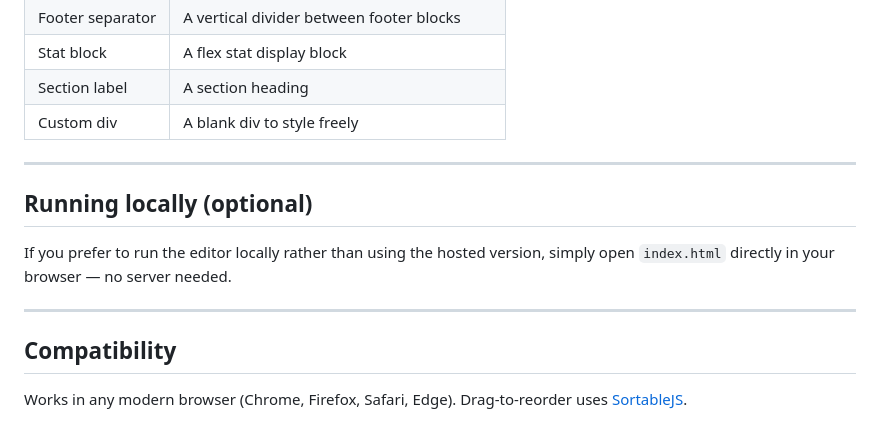
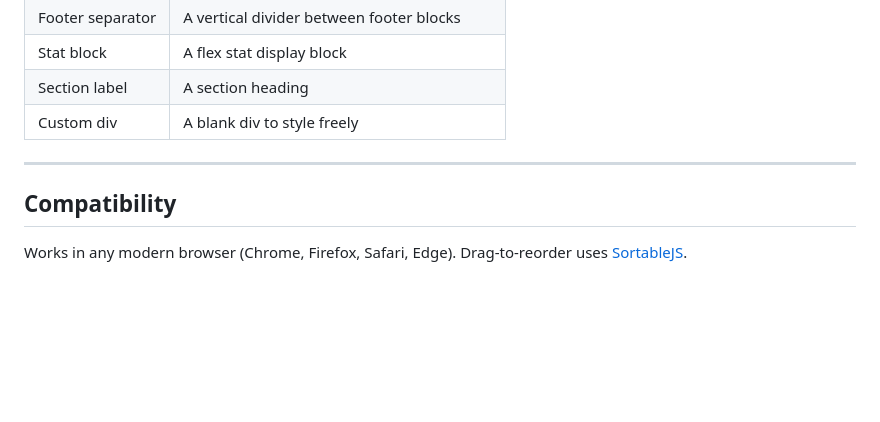
Before and after one commit to roscoe81/trmnl-editor, a Markdown page: README.md, the part around the change. Drawn GitHub-style; blank space fills up the shorter version.

Commit message:
Delete local running instructions from README
Removed instructions for running the editor locally.

```diff
--- a/README.md
+++ b/README.md
@@ -68,12 +68,6 @@ When editing a template file, Liquid output tags (`{{merge_variables.xxx}}`) are
 
 ---
 
-## Running locally (optional)
-
-If you prefer to run the editor locally rather than using the hosted version, simply open `index.html` directly in your browser — no server needed.
-
----
-
 ## Compatibility
 
 Works in any modern browser (Chrome, Firefox, Safari, Edge). Drag-to-reorder uses [SortableJS](https://github.com/SortableJS/Sortable).
```
